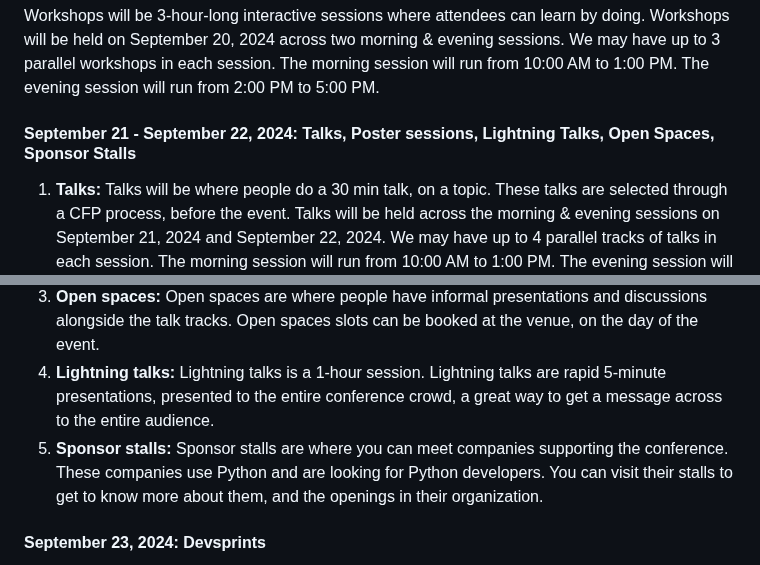
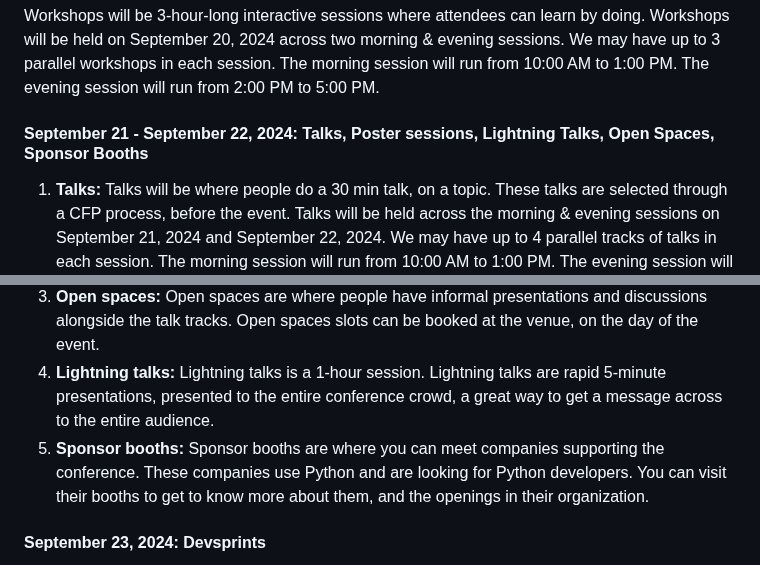
Before and after one commit to pythonindia/inpycon2024, a Markdown page: src/_pages-content/faq.md, 2 parts joined by grey strips. Rendered like a GitHub page.

Commit message:
renaming

```diff
--- a/src/_pages-content/faq.md
+++ b/src/_pages-content/faq.md
@@ -12,12 +12,12 @@ PyCon India is the annual gathering of Pythonistas, run by the Indian Python com
 #### September 20, 2024: Workshops
 Workshops will be 3-hour-long interactive sessions where attendees can learn by doing. Workshops will be held on September 20, 2024 across two morning & evening sessions. We may have up to 3 parallel workshops in each session. The morning session will run from 10:00 AM to 1:00 PM. The evening session will run from 2:00 PM to 5:00 PM.
 
-#### September 21 - September 22, 2024: Talks, Poster sessions, Lightning Talks, Open Spaces, Sponsor Stalls
+#### September 21 - September 22, 2024: Talks, Poster sessions, Lightning Talks, Open Spaces, Sponsor Booths
 1. **Talks:** Talks will be where people do a 30 min talk, on a topic. These talks are selected through a CFP process, before the event. Talks will be held across the morning & evening sessions on September 21, 2024 and September 22, 2024. We may have up to 4 parallel tracks of talks in each session. The morning session will run from 10:00 AM to 1:00 PM. The evening session will run from 2:00 PM to 6:00 PM.
 2. **Poster session:** Poster session is a 1-hour session during which presenters use a graphic poster and a laptop to present their topic.
 3. **Open spaces:** Open spaces are where people have informal presentations and discussions alongside the talk tracks. Open spaces slots can be booked at the venue, on the day of the event.
 4. **Lightning talks:** Lightning talks is a 1-hour session. Lightning talks are rapid 5-minute presentations, presented to the entire conference crowd, a great way to get a message across to the entire audience.
-5. **Sponsor stalls:** Sponsor stalls are where you can meet companies supporting the conference. These companies use Python and are looking for Python developers. You can visit their stalls to get to know more about them, and the openings in their organization.
+5. **Sponsor booths:** Sponsor booths are where you can meet companies supporting the conference. These companies use Python and are looking for Python developers. You can visit their booths to get to know more about them, and the openings in their organization.
 
 #### September 23, 2024: Devsprints
 During the Devsprints, people contribute to open-source projects, guided by mentors. This is a nice way to get started with contributing to Python and other open-source projects.
```
